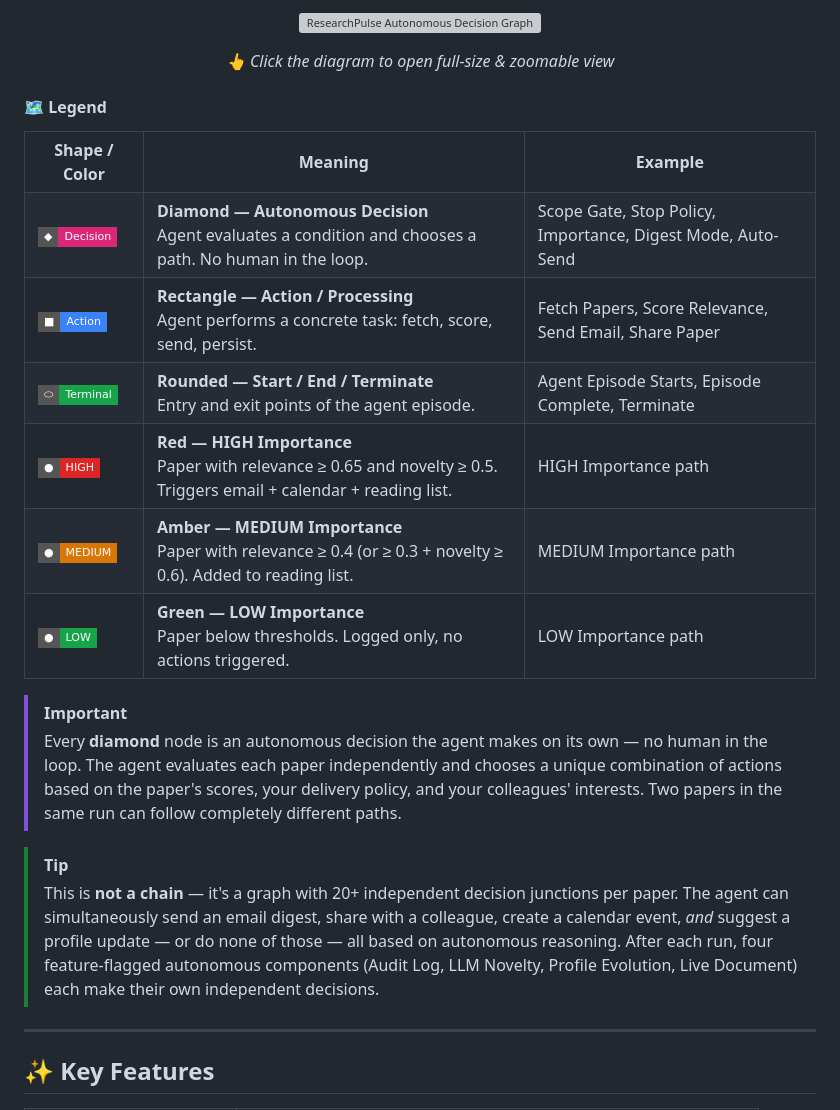
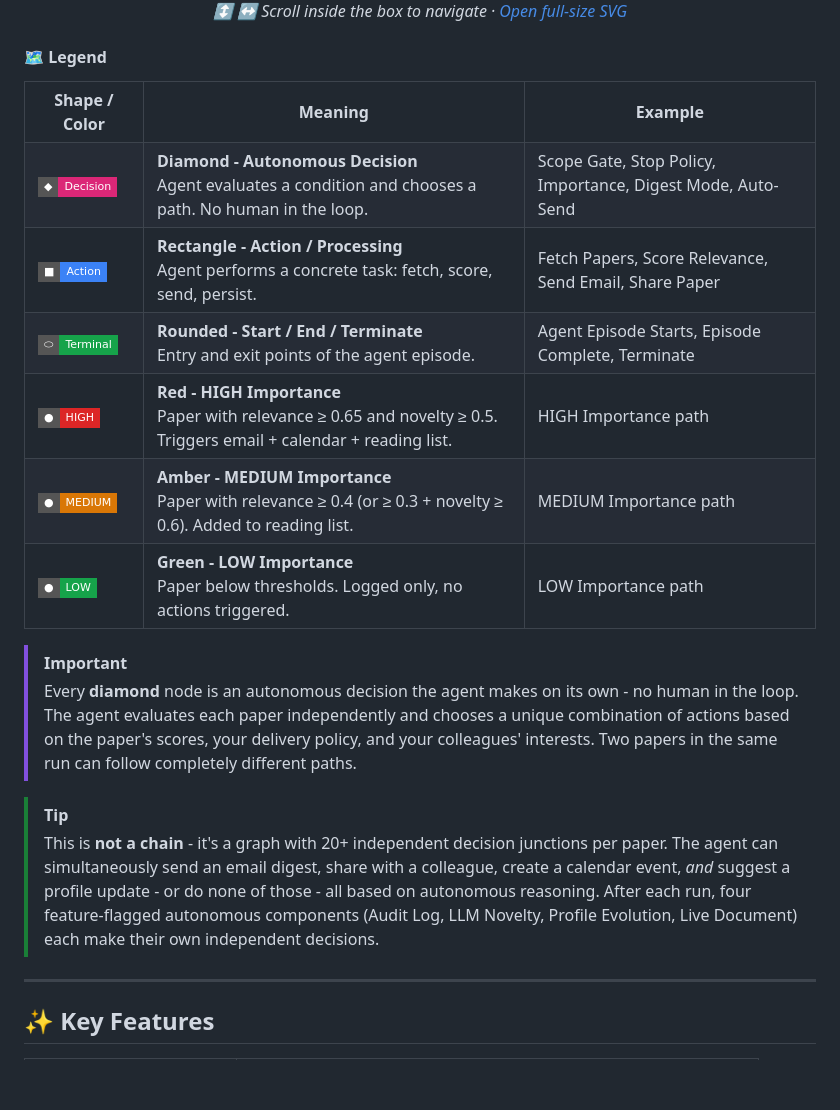
Before and after one commit to OriGoldfrydCS/ResearchPulse, a Markdown page: README.md, the part around one of its changes. GitHub-like rendering; badges without logos; blank space fills up the shorter version; grey boxes are pictures that could not be loaded.

Commit message:
Enhance README with decision graph visualization and improve accessibility of diagram interactions

```diff
--- a/README.md
+++ b/README.md
@@ -100,10 +104,6 @@ Unlike a simple linear pipeline, ResearchPulse is a **decision graph** - the age
 <p align="center">
-  <a href="static/public/decision_graph.svg" target="_blank">
-    <img src="static/public/decision_graph.svg" alt="ResearchPulse Autonomous Decision Graph" height="800" />
-  </a>
+  <em>↕️ ↔️ Scroll inside the box to navigate · <a href="static/public/decision_graph.svg">Open full-size SVG</a></em>
 </p>
-
-<p align="center"><em>👆 Click the diagram to open full-size &amp; zoomable view</em></p>
 
 #### 🗺️ Legend
 
@@ -115,41 +115,41 @@ Unlike a simple linear pipeline, ResearchPulse is a **decision graph** - the age
   </tr>
   <tr>
     <td><img src="https://img.shields.io/badge/◆-Decision-db2777?style=flat-square" /></td>
-    <td><strong>Diamond — Autonomous Decision</strong><br/>Agent evaluates a condition and chooses a path. No human in the loop.</td>
+    <td><strong>Diamond - Autonomous Decision</strong><br/>Agent evaluates a condition and chooses a path. No human in the loop.</td>
     <td>Scope Gate, Stop Policy, Importance, Digest Mode, Auto-Send</td>
   </tr>
   <tr>
     <td><img src="https://img.shields.io/badge/■-Action-3b82f6?style=flat-square" /></td>
-    <td><strong>Rectangle — Action / Processing</strong><br/>Agent performs a concrete task: fetch, score, send, persist.</td>
+    <td><strong>Rectangle - Action / Processing</strong><br/>Agent performs a concrete task: fetch, score, send, persist.</td>
     <td>Fetch Papers, Score Relevance, Send Email, Share Paper</td>
   </tr>
   <tr>
     <td><img src="https://img.shields.io/badge/⬭-Terminal-16a34a?style=flat-square" /></td>
-    <td><strong>Rounded — Start / End / Terminate</strong><br/>Entry and exit points of the agent episode.</td>
+    <td><strong>Rounded - Start / End / Terminate</strong><br/>Entry and exit points of the agent episode.</td>
     <td>Agent Episode Starts, Episode Complete, Terminate</td>
   </tr>
   <tr>
     <td><img src="https://img.shields.io/badge/●-HIGH-dc2626?style=flat-square" /></td>
-    <td><strong>Red — HIGH Importance</strong><br/>Paper with relevance ≥ 0.65 and novelty ≥ 0.5. Triggers email + calendar + reading list.</td>
+    <td><strong>Red - HIGH Importance</strong><br/>Paper with relevance ≥ 0.65 and novelty ≥ 0.5. Triggers email + calendar + reading list.</td>
     <td>HIGH Importance path</td>
   </tr>
   <tr>
     <td><img src="https://img.shields.io/badge/●-MEDIUM-d97706?style=flat-square" /></td>
-    <td><strong>Amber — MEDIUM Importance</strong><br/>Paper with relevance ≥ 0.4 (or ≥ 0.3 + novelty ≥ 0.6). Added to reading list.</td>
+    <td><strong>Amber - MEDIUM Importance</strong><br/>Paper with relevance ≥ 0.4 (or ≥ 0.3 + novelty ≥ 0.6). Added to reading list.</td>
     <td>MEDIUM Importance path</td>
   </tr>
   <tr>
     <td><img src="https://img.shields.io/badge/●-LOW-16a34a?style=flat-square" /></td>
-    <td><strong>Green — LOW Importance</strong><br/>Paper below thresholds. Logged only, no actions triggered.</td>
+    <td><strong>Green - LOW Importance</strong><br/>Paper below thresholds. Logged only, no actions triggered.</td>
     <td>LOW Importance path</td>
   </tr>
 </table>
 
 > [!IMPORTANT]
-> Every **diamond** node is an autonomous decision the agent makes on its own — no human in the loop. The agent evaluates each paper independently and chooses a unique combination of actions based on the paper's scores, your delivery policy, and your colleagues' interests. Two papers in the same run can follow completely different paths.
+> Every **diamond** node is an autonomous decision the agent makes on its own - no human in the loop. The agent evaluates each paper independently and chooses a unique combination of actions based on the paper's scores, your delivery policy, and your colleagues' interests. Two papers in the same run can follow completely different paths.
 
 > [!TIP]
-> This is **not a chain** — it's a graph with 20+ independent decision junctions per paper. The agent can simultaneously send an email digest, share with a colleague, create a calendar event, *and* suggest a profile update — or do none of those — all based on autonomous reasoning. After each run, four feature-flagged autonomous components (Audit Log, LLM Novelty, Profile Evolution, Live Document) each make their own independent decisions.
+> This is **not a chain** - it's a graph with 20+ independent decision junctions per paper. The agent can simultaneously send an email digest, share with a colleague, create a calendar event, *and* suggest a profile update - or do none of those - all based on autonomous reasoning. After each run, four feature-flagged autonomous components (Audit Log, LLM Novelty, Profile Evolution, Live Document) each make their own independent decisions.
 
 ---
 
```
Also changed, not shown: other parts of README.md (+4 -0 lines).
